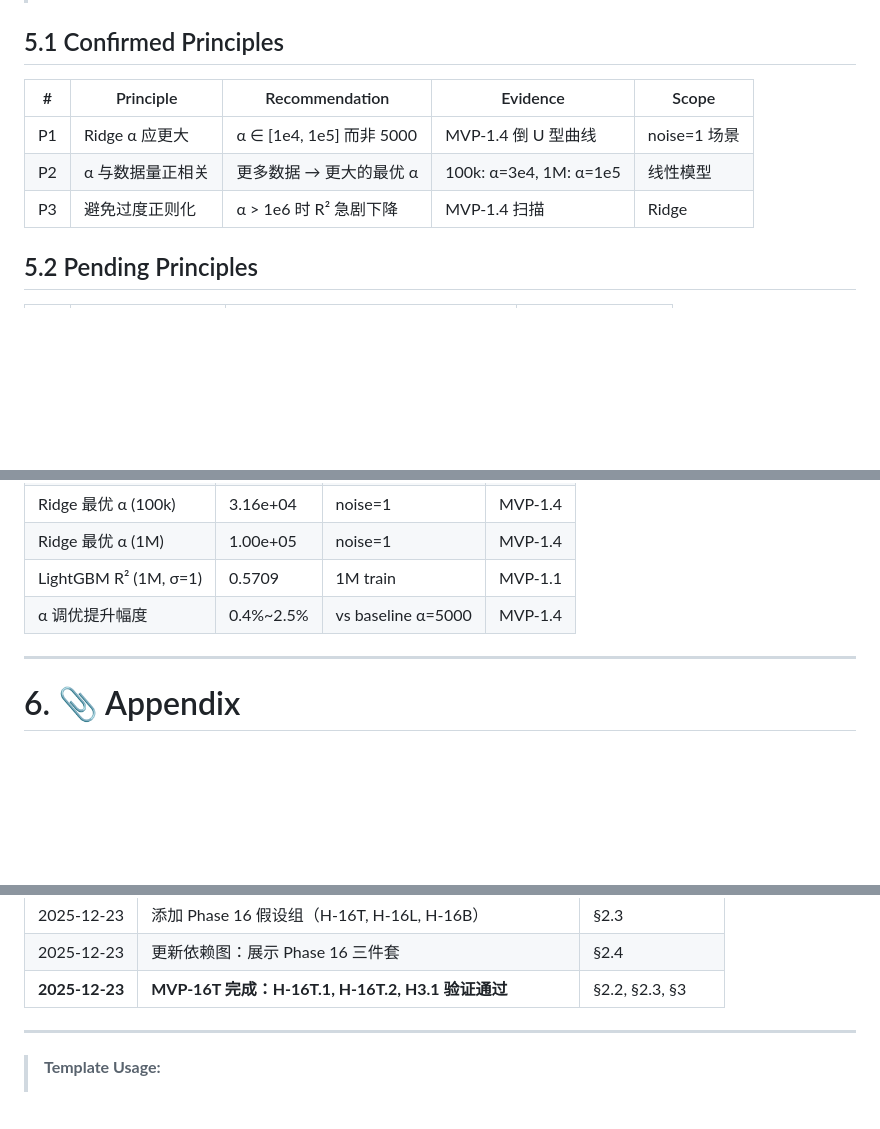
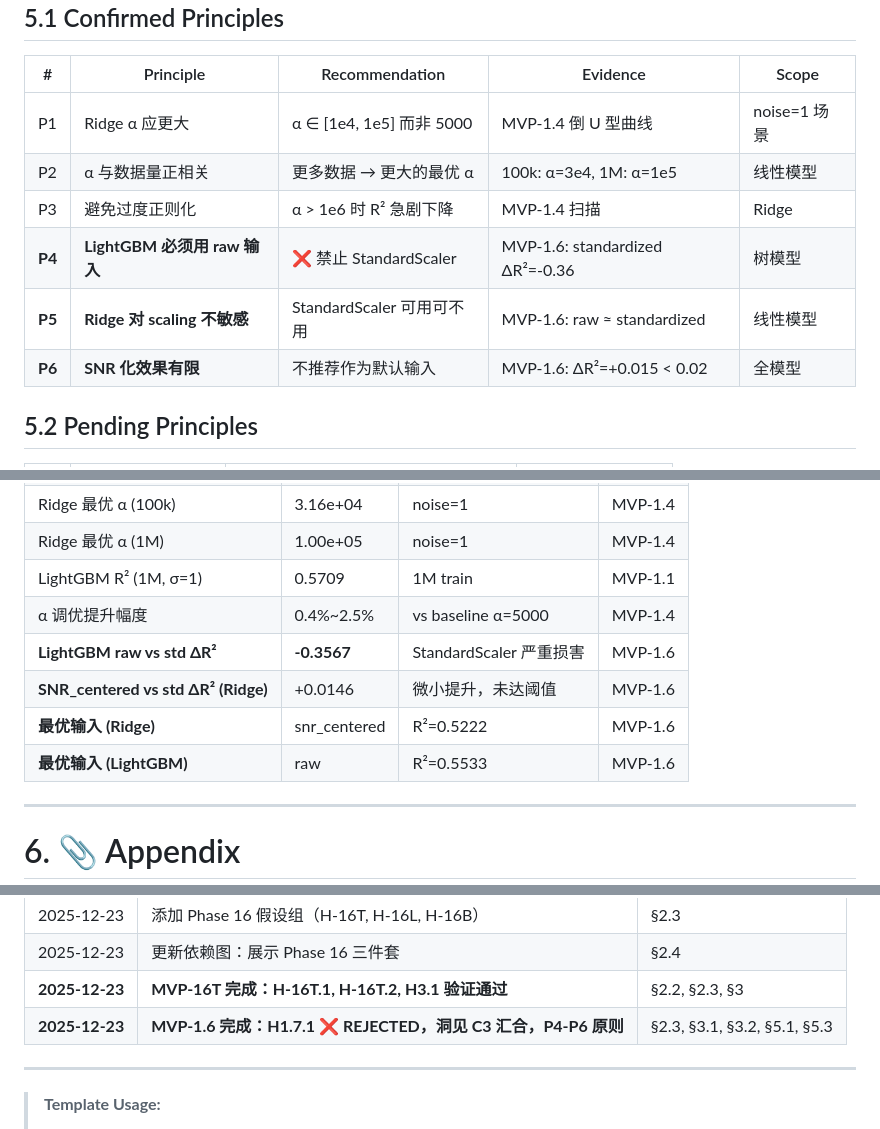
Before and after one commit to ViskaWei/Physics_Informed_AI, a Markdown page: logg/scaling/scaling_hub_20251222.md, 3 parts joined by grey strips. Rendered like a GitHub page; blank space fills up the shorter version.

Commit message:
update: SCALING-20251222-whitening-01 同步 hub/roadmap (H1.7.1 ❌, C3 洞见, P4-P6 原则)

```diff
--- a/logg/scaling/scaling_hub_20251222.md
+++ b/logg/scaling/scaling_hub_20251222.md
@@ -329,6 +329,9 @@ Legend: ✅ Verified | ❌ Rejected | 🔄 In Progress | ⏳ Pending | 🚫 Clos
 | P1 | Ridge α 应更大 | α ∈ [1e4, 1e5] 而非 5000 | MVP-1.4 倒 U 型曲线 | noise=1 场景 |
 | P2 | α 与数据量正相关 | 更多数据 → 更大的最优 α | 100k: α=3e4, 1M: α=1e5 | 线性模型 |
 | P3 | 避免过度正则化 | α > 1e6 时 R² 急剧下降 | MVP-1.4 扫描 | Ridge |
+| **P4** | **LightGBM 必须用 raw 输入** | ❌ 禁止 StandardScaler | MVP-1.6: standardized ΔR²=-0.36 | 树模型 |
+| **P5** | **Ridge 对 scaling 不敏感** | StandardScaler 可用可不用 | MVP-1.6: raw ≈ standardized | 线性模型 |
+| **P6** | **SNR 化效果有限** | 不推荐作为默认输入 | MVP-1.6: ΔR²=+0.015 < 0.02 | 全模型 |
 
 ## 5.2 Pending Principles
 
@@ -349,6 +352,10 @@ Legend: ✅ Verified | ❌ Rejected | 🔄 In Progress | ⏳ Pending | 🚫 Clos
 | Ridge 最优 α (1M) | 1.00e+05 | noise=1 | MVP-1.4 |
 | LightGBM R² (1M, σ=1) | 0.5709 | 1M train | MVP-1.1 |
 | α 调优提升幅度 | 0.4%~2.5% | vs baseline α=5000 | MVP-1.4 |
+| **LightGBM raw vs std ΔR²** | **-0.3567** | StandardScaler 严重损害 | MVP-1.6 |
+| **SNR_centered vs std ΔR² (Ridge)** | +0.0146 | 微小提升，未达阈值 | MVP-1.6 |
+| **最优输入 (Ridge)** | snr_centered | R²=0.5222 | MVP-1.6 |
+| **最优输入 (LightGBM)** | raw | R²=0.5533 | MVP-1.6 |
 
 ---
 
@@ -409,6 +416,7 @@ Legend: ✅ Verified | ❌ Rejected | 🔄 In Progress | ⏳ Pending | 🚫 Clos
 | 2025-12-23 | 添加 Phase 16 假设组（H-16T, H-16L, H-16B） | §2.3 |
 | 2025-12-23 | 更新依赖图：展示 Phase 16 三件套 | §2.4 |
 | **2025-12-23** | **MVP-16T 完成：H-16T.1, H-16T.2, H3.1 验证通过** | §2.2, §2.3, §3 |
+| **2025-12-23** | **MVP-1.6 完成：H1.7.1 ❌ REJECTED，洞见 C3 汇合，P4-P6 原则** | §2.3, §3.1, §3.2, §5.1, §5.3 |
 
 ---
 
```
Also changed, not shown: logg/scaling/scaling_roadmap_20251222.md (+2 -0 lines).
